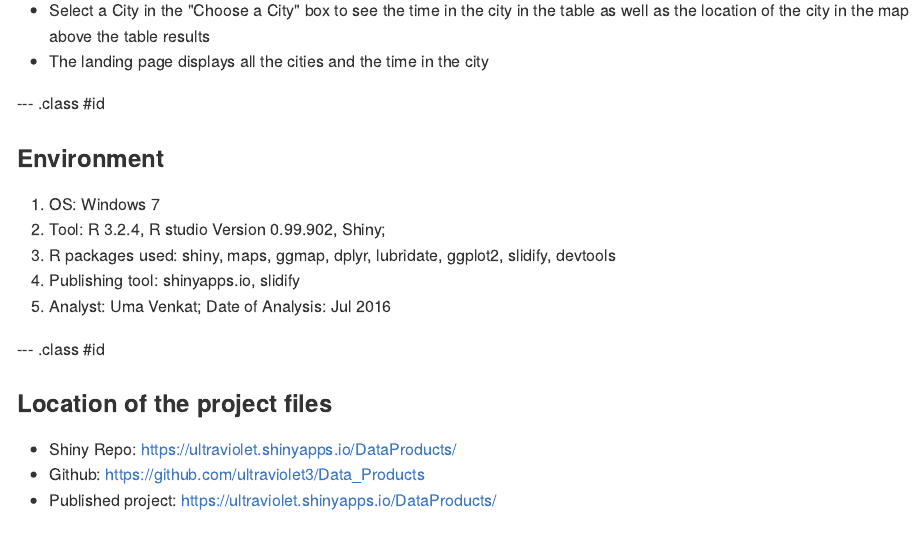
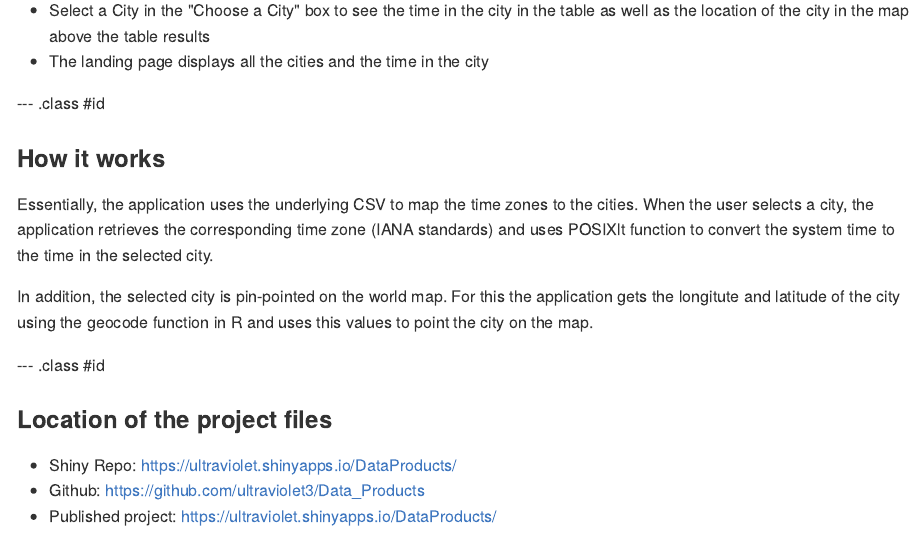
Before and after one commit to ultraviolet3/Data_Products, an R Markdown document (slidify/index.Rmd): the page in a window 1100 px wide, from 250 px down. The pictures show the output file slidify/index.md that the author committed with the source, drawn offline in the style of GitHub.

Commit message:
Add files via upload

```diff
--- a/slidify/index.Rmd
+++ b/slidify/index.Rmd
@@ -21,12 +21,10 @@ The idea for the project is to get user(s) to select a city from a predefined li
 
 
 --- .class #id
-### Environment
-1. OS: Windows 7
-2. Tool: R 3.2.4, R studio Version  0.99.902, Shiny;
-3. R packages used: shiny, maps, ggmap, dplyr, lubridate, ggplot2, slidify, devtools
-4. Publishing tool: shinyapps.io, slidify
-5. Analyst: Uma Venkat; Date of Analysis: Jul 2016
+### How it works
+Essentially, the application uses the underlying CSV to map the time zones to the cities. When the user selects a city, the application retrieves the corresponding time zone (IANA standards) and uses POSIXlt function to convert the system time to the time in the selected city.
+
+In addition, the selected city is pin-pointed on the world map. For this the application gets the longitute and latitude of the city using the geocode function in R and uses this values to point the city on the map.
 
 --- .class #id
 ### Location of the project files
```
Also changed, not shown: slidify/index.md.
